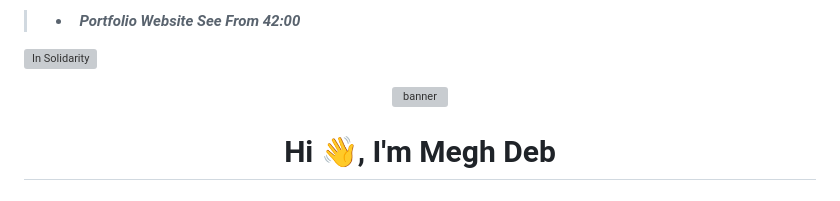
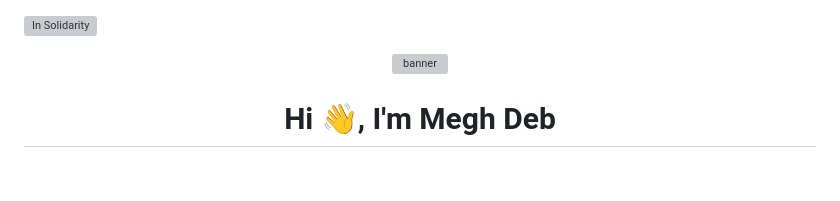
Before and after one commit to Megh2005/portfolio, a Markdown page: Readme.md, the part around the change. GitHub-like rendering; grey boxes are pictures that could not be loaded.

```diff
--- a/Readme.md
+++ b/Readme.md
@@ -1,6 +1,3 @@
-> - **_&nbsp; Portfolio Website See From 42:00_** <br/>
-
-
 [![In Solidarity](https://github.com/jpoehnelt/in-solidarity-bot/raw/main/static//badge-flat.png)](https://github.com/apps/in-solidarity)
 <p align="center"> <a href="https://linktr.ee/meghdeb" target="_blank"> <img src="https://i.pinimg.com/originals/8b/c8/13/8bc8138470ece0f8c5a6dc3cd715de92.png" alt="banner"/> </a>
 <h1 align="center">Hi 👋, I'm Megh Deb</h1>
```
